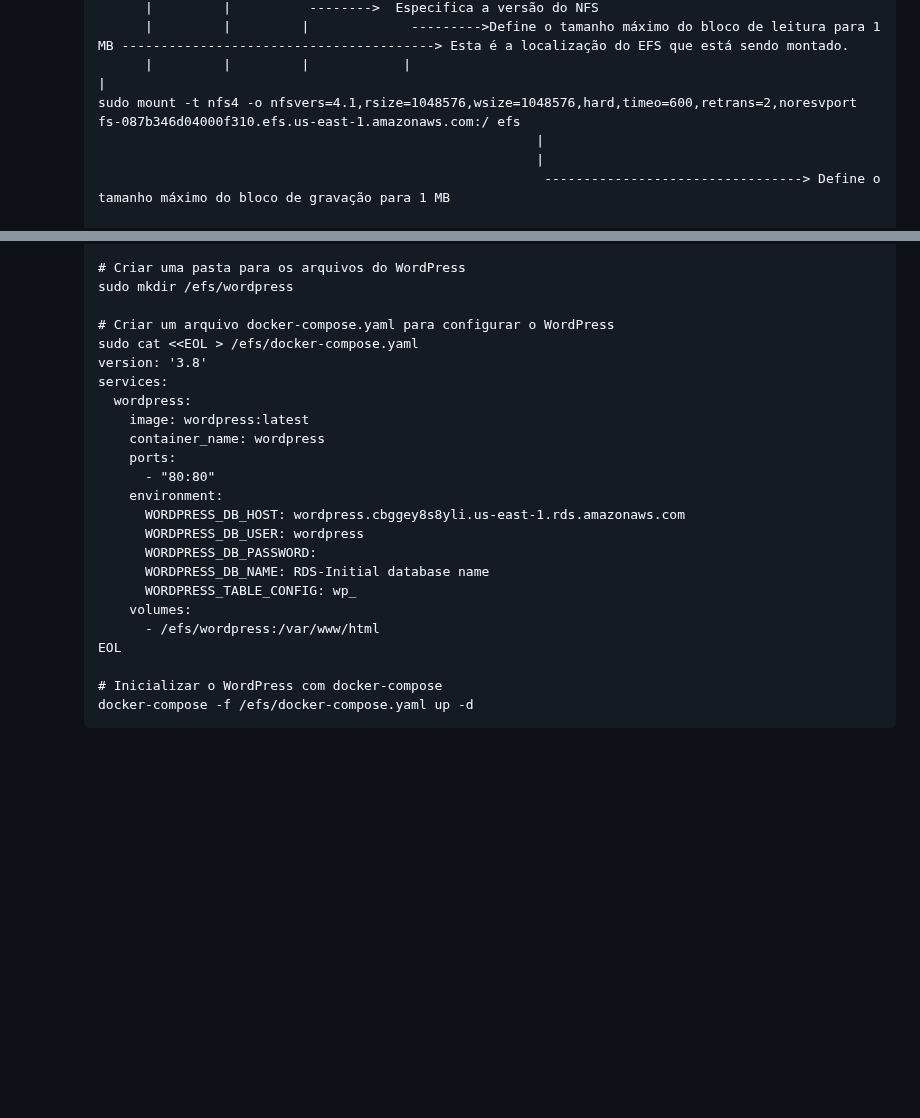
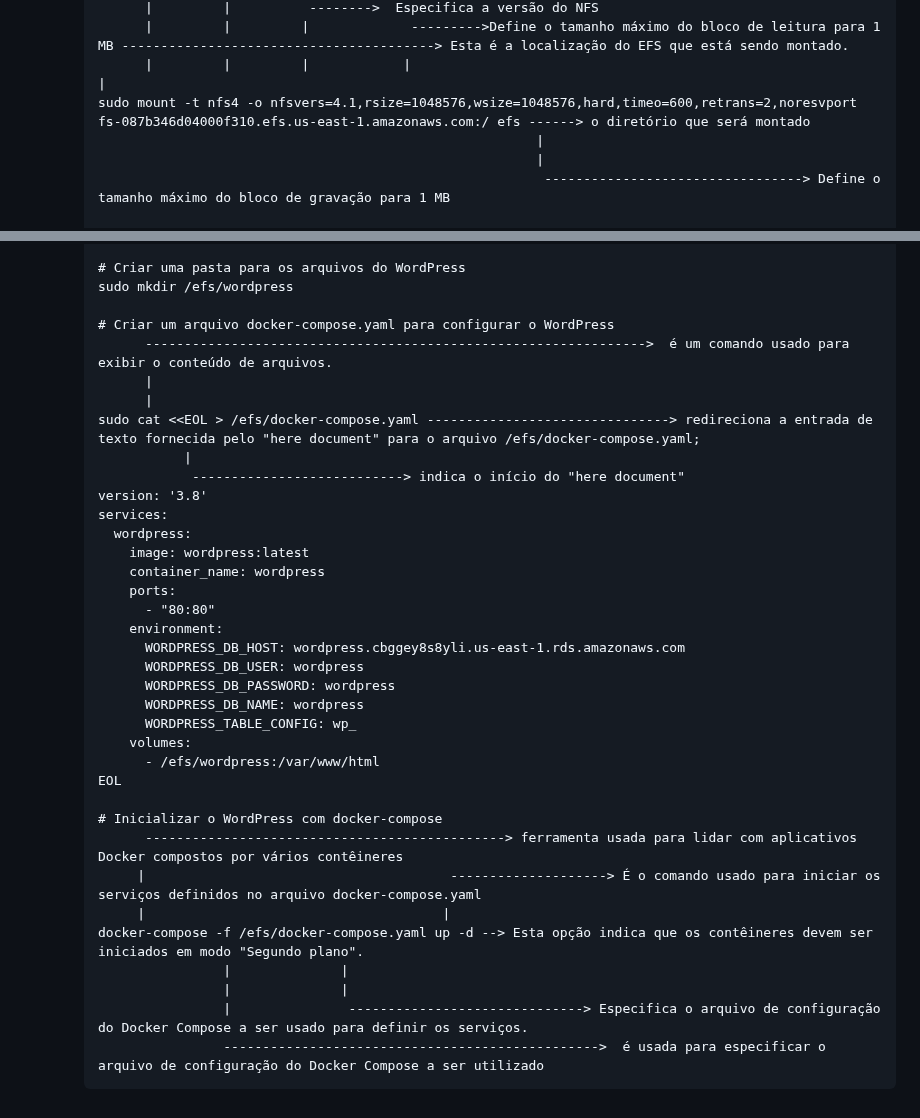
Before and after one commit to HectorCardoso53/Atividade-AWS-DOCKER, a Markdown page: README.md, 2 parts joined by grey strips. GitHub-like rendering; blank space fills up the shorter version.

```diff
--- a/README.md
+++ b/README.md
@@ -334,7 +334,7 @@ Já a porta HTTP (TCP/80) a partir do balanceador de carga: Permite tráfego HTT
                |         |          -------->  Especifica a versão do NFS
                |         |         |             --------->Define o tamanho máximo do bloco de leitura para 1 MB ----------------------------------------> Esta é a localização do EFS que está sendo montado.
                |         |         |            |                                                                              |
-         sudo mount -t nfs4 -o nfsvers=4.1,rsize=1048576,wsize=1048576,hard,timeo=600,retrans=2,noresvport fs-087b346d04000f310.efs.us-east-1.amazonaws.com:/ efs
+         sudo mount -t nfs4 -o nfsvers=4.1,rsize=1048576,wsize=1048576,hard,timeo=600,retrans=2,noresvport fs-087b346d04000f310.efs.us-east-1.amazonaws.com:/ efs ------> o diretório que será montado
                                                                  |
                                                                  |
                                                                   ---------------------------------> Define o tamanho máximo do bloco de gravação para 1 MB
@@ -352,7 +352,12 @@ Já a porta HTTP (TCP/80) a partir do balanceador de carga: Permite tráfego HTT
          sudo mkdir /efs/wordpress
 
          # Criar um arquivo docker-compose.yaml para configurar o WordPress
-         sudo cat <<EOL > /efs/docker-compose.yaml
+               ---------------------------------------------------------------->  é um comando usado para exibir o conteúdo de arquivos.
+               |
+               |
+         sudo cat <<EOL > /efs/docker-compose.yaml -------------------------------> redireciona a entrada de texto fornecida pelo "here document" para o arquivo /efs/docker-compose.yaml;
+                    |
+                     ---------------------------> indica o início do "here document"
          version: '3.8'
          services:
            wordpress:
@@ -363,12 +368,19 @@ Já a porta HTTP (TCP/80) a partir do balanceador de carga: Permite tráfego HTT
              environment:
                WORDPRESS_DB_HOST: wordpress.cbggey8s8yli.us-east-1.rds.amazonaws.com
                WORDPRESS_DB_USER: wordpress
-               WORDPRESS_DB_PASSWORD:
-               WORDPRESS_DB_NAME: RDS-Initial database name
+               WORDPRESS_DB_PASSWORD: wordpress
+               WORDPRESS_DB_NAME: wordpress
                WORDPRESS_TABLE_CONFIG: wp_
              volumes:
                - /efs/wordpress:/var/www/html
          EOL
 
          # Inicializar o WordPress com docker-compose
-         docker-compose -f /efs/docker-compose.yaml up -d
+               ----------------------------------------------> ferramenta usada para lidar com aplicativos Docker compostos por vários contêineres
+              |                                       --------------------> É o comando usado para iniciar os serviços definidos no arquivo docker-compose.yaml
+              |                                      |
+         docker-compose -f /efs/docker-compose.yaml up -d --> Esta opção indica que os contêineres devem ser iniciados em modo "Segundo plano".
+                         |              |
+                         |              |
+                         |               ------------------------------> Especifica o arquivo de configuração do Docker Compose a ser usado para definir os serviços.
+                         ------------------------------------------------>  é usada para especificar o arquivo de configuração do Docker Compose a ser utilizado
```
